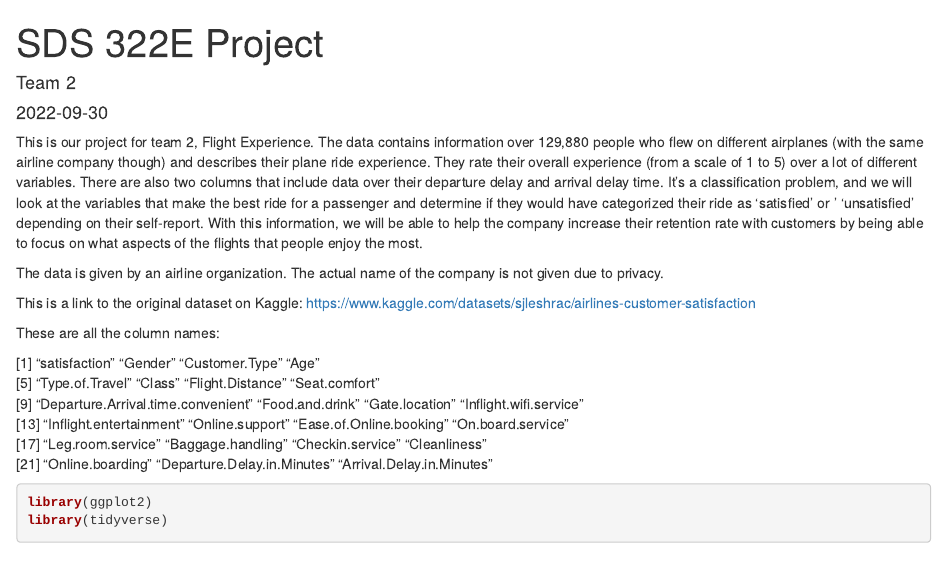
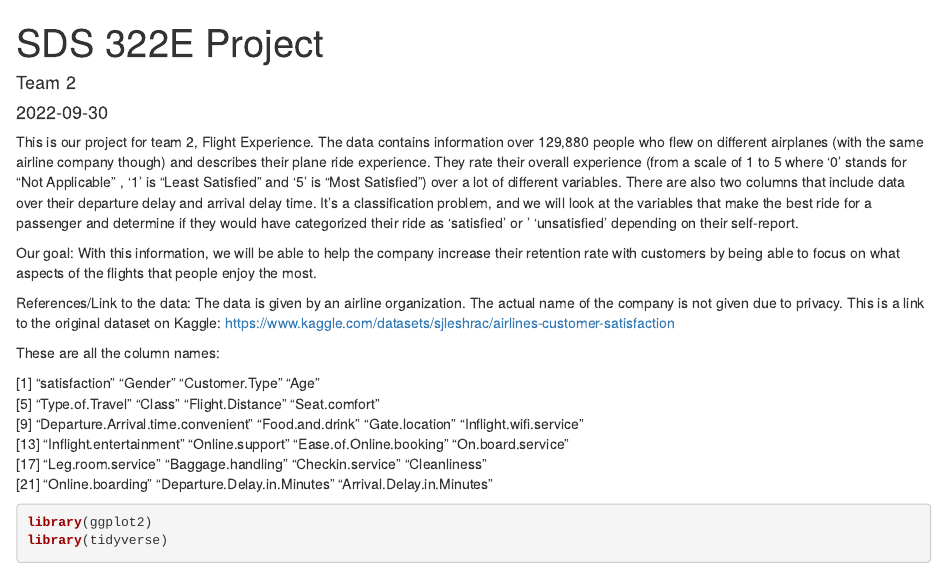
Before and after one commit to thomasnguyen2/FlightExperience, an R Markdown document (readme.Rmd): the page in a window 1100 px wide, from its top. Rendered offline with R 4.5, knitr and Pandoc, with nearby package versions; some code elsewhere in the file could not run offline.

Commit message:
Add files via upload

```diff
--- a/readme.Rmd
+++ b/readme.Rmd
@@ -11,11 +11,11 @@ knitr::opts_chunk$set(echo = TRUE)
 
 
 
-This is our project for team 2, Flight Experience. The data contains information over 129,880 people who flew on different airplanes (with the same airline company though) and describes their plane ride experience. They rate their overall experience (from a scale of 1 to 5) over a lot of different variables. There are also two columns that include data over their departure delay and arrival delay time. It's a classification problem, and we will look at the variables that make the best ride for a passenger and determine if they would have categorized their ride as 'satisfied' or ' 'unsatisfied' depending on their self-report. With this information, we will be able to help the company increase their retention rate with customers by being able to focus on what aspects of the flights that people enjoy the most.
+This is our project for team 2, Flight Experience. The data contains information over 129,880 people who flew on different airplanes (with the same airline company though) and describes their plane ride experience. They rate their overall experience (from a scale of 1 to 5 where '0' stands for "Not Applicable" , '1' is "Least Satisfied" and '5' is "Most Satisfied") over a lot of different variables. There are also two columns that include data over their departure delay and arrival delay time. It's a classification problem, and we will look at the variables that make the best ride for a passenger and determine if they would have categorized their ride as 'satisfied' or ' 'unsatisfied' depending on their self-report.
 
-The data is given by an airline organization. The actual name of the company is not given due to privacy.
+Our goal: With this information, we will be able to help the company increase their retention rate with customers by being able to focus on what aspects of the flights that people enjoy the most.
 
-This is a link to the original dataset on Kaggle: https://www.kaggle.com/datasets/sjleshrac/airlines-customer-satisfaction
+References/Link to the data: The data is given by an airline organization. The actual name of the company is not given due to privacy. This is a link to the original dataset on Kaggle: https://www.kaggle.com/datasets/sjleshrac/airlines-customer-satisfaction
 
 These are all the column names:
 
```
Also changed, not shown: readme.Rmd (2 more changed lines).
